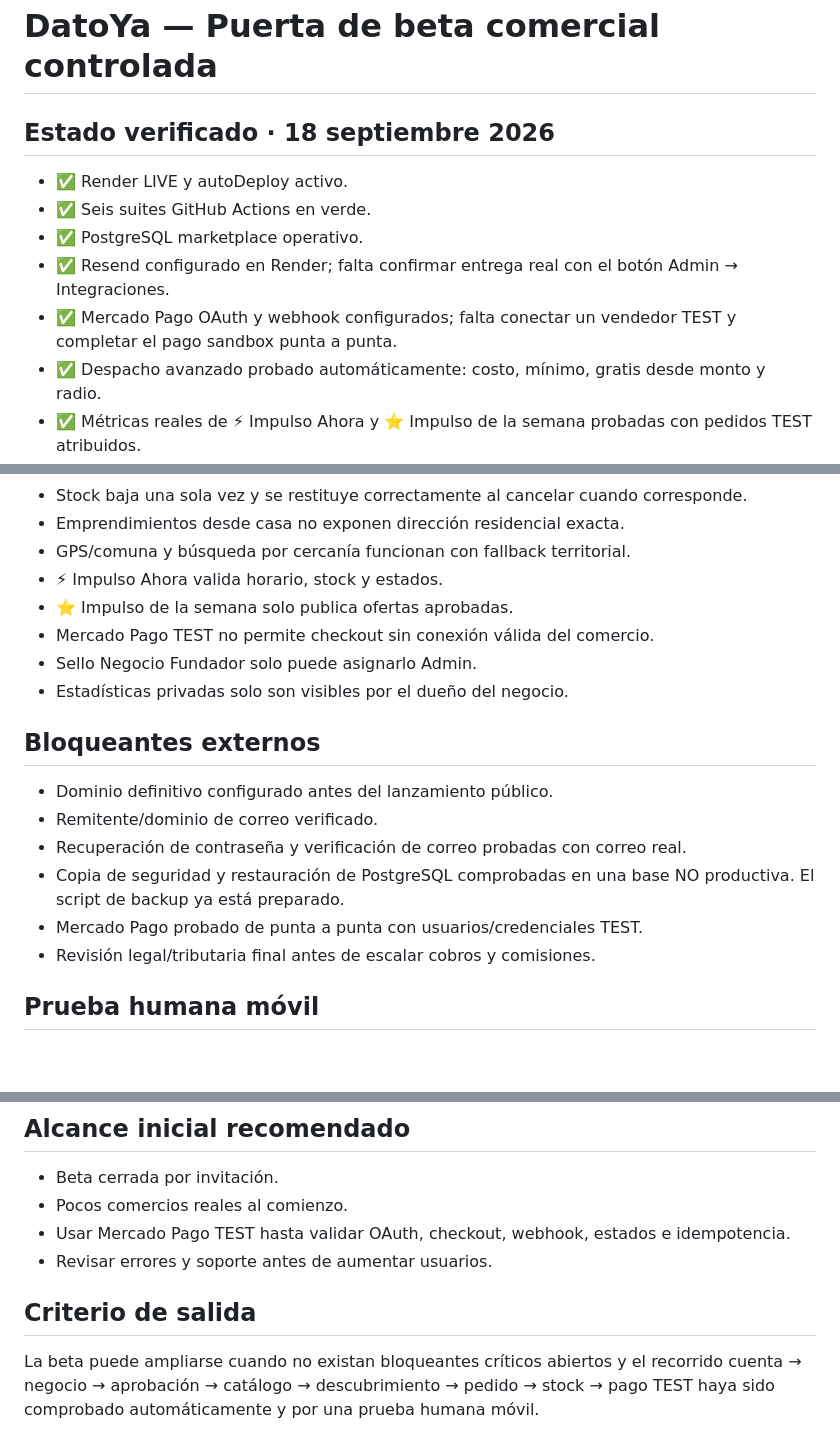
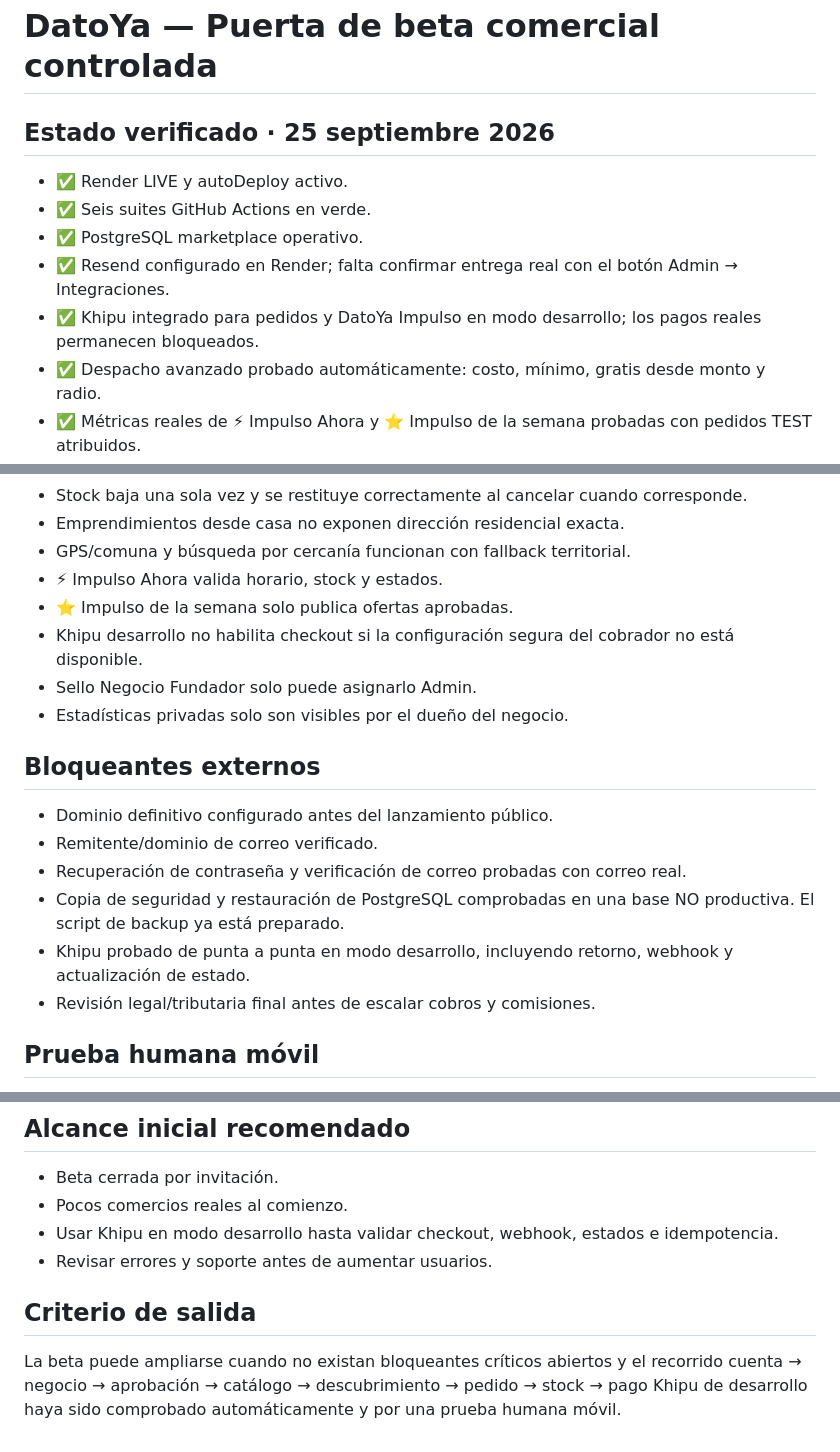
Before and after one commit to mikealien56/DatoYa, a Markdown page: BETA_RELEASE_CHECKLIST.md, 3 parts joined by grey strips. Rendered like a GitHub page; blank space fills up the shorter version.

Commit message:
Update beta checklist for Khipu-only payments

```diff
--- a/BETA_RELEASE_CHECKLIST.md
+++ b/BETA_RELEASE_CHECKLIST.md
@@ -1,11 +1,11 @@
 # DatoYa — Puerta de beta comercial controlada
 
-## Estado verificado · 18 septiembre 2026
+## Estado verificado · 25 septiembre 2026
 - ✅ Render LIVE y autoDeploy activo.
 - ✅ Seis suites GitHub Actions en verde.
 - ✅ PostgreSQL marketplace operativo.
 - ✅ Resend configurado en Render; falta confirmar entrega real con el botón Admin → Integraciones.
-- ✅ Mercado Pago OAuth y webhook configurados; falta conectar un vendedor TEST y completar el pago sandbox punta a punta.
+- ✅ Khipu integrado para pedidos y DatoYa Impulso en modo desarrollo; los pagos reales permanecen bloqueados.
 - ✅ Despacho avanzado probado automáticamente: costo, mínimo, gratis desde monto y radio.
 - ✅ Métricas reales de ⚡ Impulso Ahora y ⭐ Impulso de la semana probadas con pedidos TEST atribuidos.
 - ⚠️ Web Service Render sigue en plan Free.
@@ -27,7 +27,7 @@ DatoYa puede mostrarse a comercios reales durante una beta cerrada, pero no debe
 - GPS/comuna y búsqueda por cercanía funcionan con fallback territorial.
 - ⚡ Impulso Ahora valida horario, stock y estados.
 - ⭐ Impulso de la semana solo publica ofertas aprobadas.
-- Mercado Pago TEST no permite checkout sin conexión válida del comercio.
+- Khipu desarrollo no habilita checkout si la configuración segura del cobrador no está disponible.
 - Sello Negocio Fundador solo puede asignarlo Admin.
 - Estadísticas privadas solo son visibles por el dueño del negocio.
 
@@ -36,7 +36,7 @@ DatoYa puede mostrarse a comercios reales durante una beta cerrada, pero no debe
 - Remitente/dominio de correo verificado.
 - Recuperación de contraseña y verificación de correo probadas con correo real.
 - Copia de seguridad y restauración de PostgreSQL comprobadas en una base NO productiva. El script de backup ya está preparado.
-- Mercado Pago probado de punta a punta con usuarios/credenciales TEST.
+- Khipu probado de punta a punta en modo desarrollo, incluyendo retorno, webhook y actualización de estado.
 - Revisión legal/tributaria final antes de escalar cobros y comisiones.
 
 ## Prueba humana móvil
@@ -69,8 +69,8 @@ Probar idealmente con dos cuentas distintas: comerciante y comprador.
 ## Alcance inicial recomendado
 - Beta cerrada por invitación.
 - Pocos comercios reales al comienzo.
-- Usar Mercado Pago TEST hasta validar OAuth, checkout, webhook, estados e idempotencia.
+- Usar Khipu en modo desarrollo hasta validar checkout, webhook, estados e idempotencia.
 - Revisar errores y soporte antes de aumentar usuarios.
 
 ## Criterio de salida
-La beta puede ampliarse cuando no existan bloqueantes críticos abiertos y el recorrido cuenta → negocio → aprobación → catálogo → descubrimiento → pedido → stock → pago TEST haya sido comprobado automáticamente y por una prueba humana móvil.
+La beta puede ampliarse cuando no existan bloqueantes críticos abiertos y el recorrido cuenta → negocio → aprobación → catálogo → descubrimiento → pedido → stock → pago Khipu de desarrollo haya sido comprobado automáticamente y por una prueba humana móvil.
```
